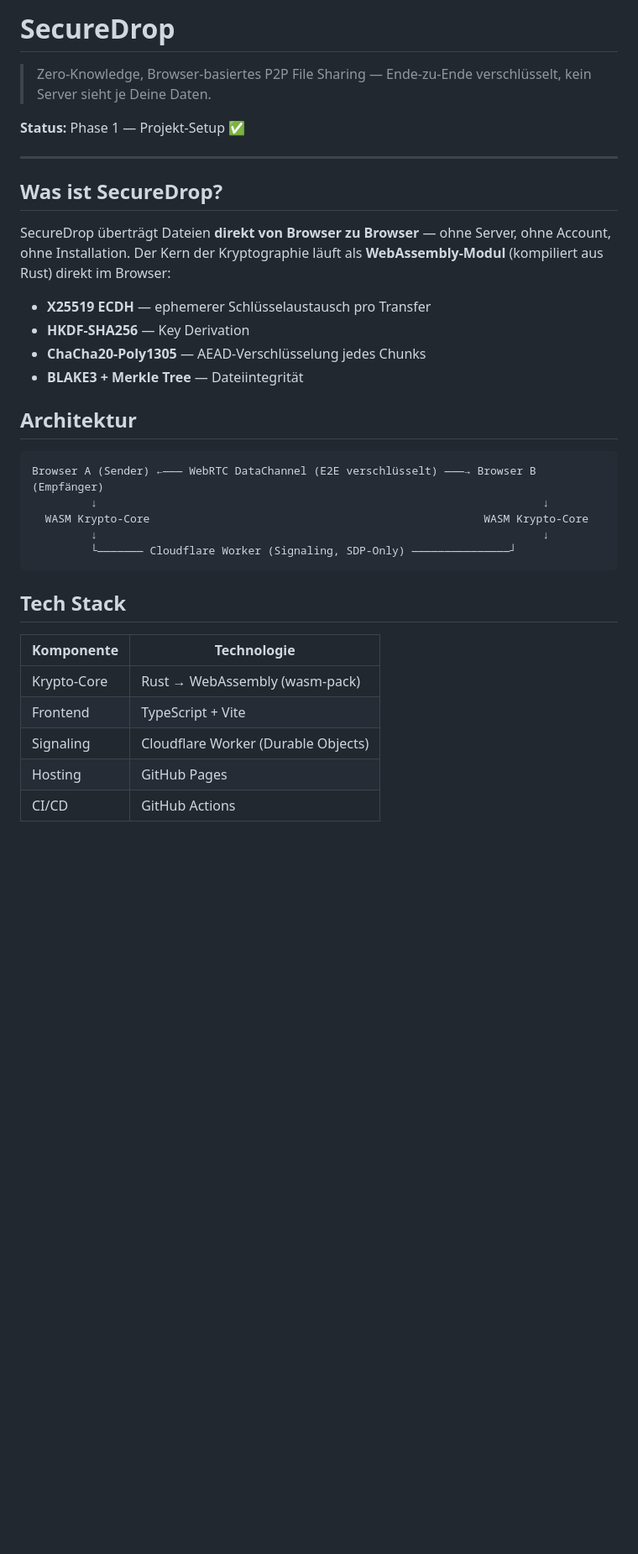
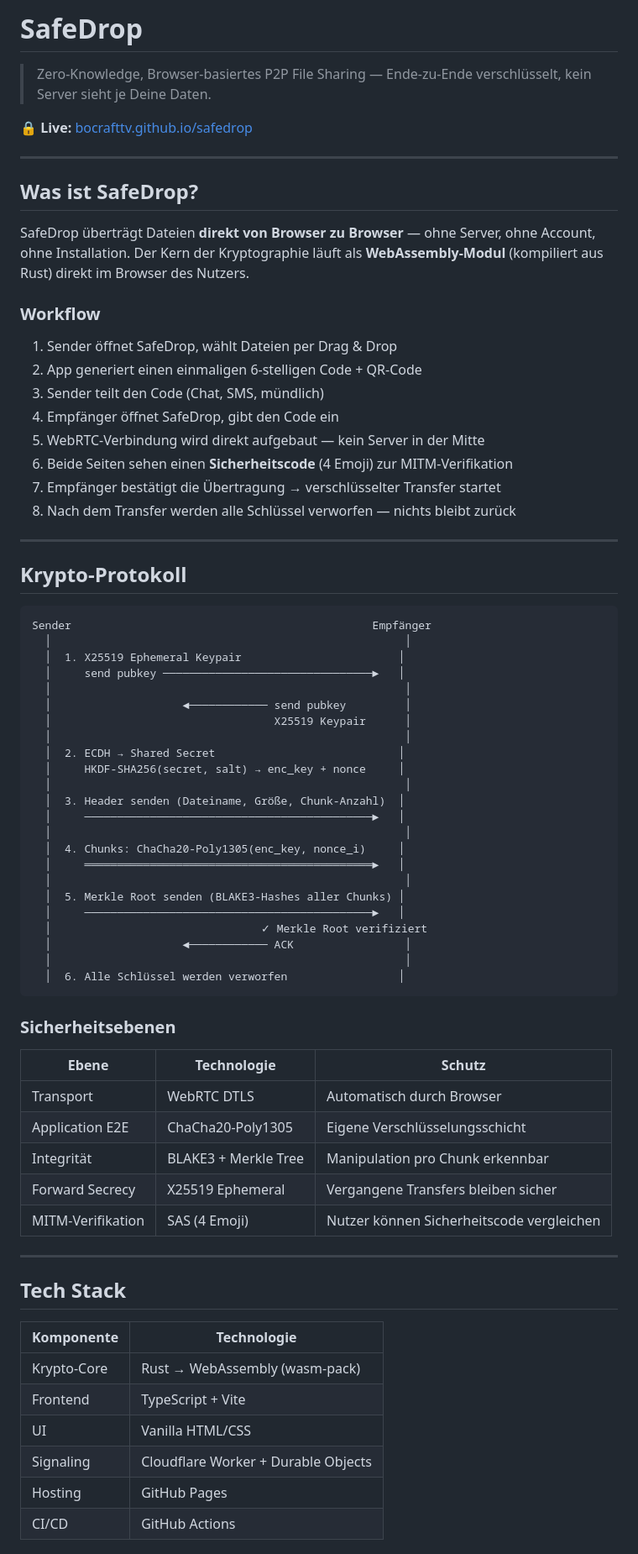
Before and after one commit to BocraftTV/safedrop, a Markdown page: README.md, the part around one of its changes. Shown at 84% size. Rendered like a GitHub page; blank space fills up the shorter version.

Commit message:
Update README — reflect current state (Phases 1-6 complete)
Co-Authored-By: Claude Sonnet 4.6 <noreply@anthropic.com>

````diff
--- a/README.md
+++ b/README.md
@@ -1,29 +1,67 @@
-# SecureDrop
+# SafeDrop
 
 > Zero-Knowledge, Browser-basiertes P2P File Sharing — Ende-zu-Ende verschlüsselt, kein Server sieht je Deine Daten.
 
-**Status:** Phase 1 — Projekt-Setup ✅
+**🔒 Live:** [bocrafttv.github.io/safedrop](https://bocrafttv.github.io/safedrop/)
 
 ---
 
-## Was ist SecureDrop?
+## Was ist SafeDrop?
 
-SecureDrop überträgt Dateien **direkt von Browser zu Browser** — ohne Server, ohne Account, ohne Installation. Der Kern der Kryptographie läuft als **WebAssembly-Modul** (kompiliert aus Rust) direkt im Browser:
+SafeDrop überträgt Dateien **direkt von Browser zu Browser** — ohne Server, ohne Account, ohne Installation. Der Kern der Kryptographie läuft als **WebAssembly-Modul** (kompiliert aus Rust) direkt im Browser des Nutzers.
 
-- **X25519 ECDH** — ephemerer Schlüsselaustausch pro Transfer
-- **HKDF-SHA256** — Key Derivation
-- **ChaCha20-Poly1305** — AEAD-Verschlüsselung jedes Chunks
-- **BLAKE3 + Merkle Tree** — Dateiintegrität
+### Workflow
 
-## Architektur
+1. Sender öffnet SafeDrop, wählt Dateien per Drag & Drop
+2. App generiert einen einmaligen 6-stelligen Code + QR-Code
+3. Sender teilt den Code (Chat, SMS, mündlich)
+4. Empfänger öffnet SafeDrop, gibt den Code ein
+5. WebRTC-Verbindung wird direkt aufgebaut — kein Server in der Mitte
+6. Beide Seiten sehen einen **Sicherheitscode** (4 Emoji) zur MITM-Verifikation
+7. Empfänger bestätigt die Übertragung → verschlüsselter Transfer startet
+8. Nach dem Transfer werden alle Schlüssel verworfen — nichts bleibt zurück
+
+---
+
+## Krypto-Protokoll
 
 ```
-Browser A (Sender) ←——— WebRTC DataChannel (E2E verschlüsselt) ———→ Browser B (Empfänger)
-         ↓                                                                    ↓
-  WASM Krypto-Core                                                   WASM Krypto-Core
-         ↓                                                                    ↓
-         └——————— Cloudflare Worker (Signaling, SDP-Only) ———————————————┘
+Sender                                              Empfänger
+  │                                                      │
+  │  1. X25519 Ephemeral Keypair                        │
+  │     send pubkey ────────────────────────────────►   │
+  │                                                      │
+  │                    ◄──────────── send pubkey         │
+  │                                  X25519 Keypair      │
+  │                                                      │
+  │  2. ECDH → Shared Secret                            │
+  │     HKDF-SHA256(secret, salt) → enc_key + nonce     │
+  │                                                      │
+  │  3. Header senden (Dateiname, Größe, Chunk-Anzahl)  │
+  │     ────────────────────────────────────────────►   │
+  │                                                      │
+  │  4. Chunks: ChaCha20-Poly1305(enc_key, nonce_i)     │
+  │     ════════════════════════════════════════════►   │
+  │                                                      │
+  │  5. Merkle Root senden (BLAKE3-Hashes aller Chunks) │
+  │     ────────────────────────────────────────────►   │
+  │                                ✓ Merkle Root verifiziert
+  │                    ◄──────────── ACK                 │
+  │                                                      │
+  │  6. Alle Schlüssel werden verworfen                 │
 ```
+
+### Sicherheitsebenen
+
+| Ebene | Technologie | Schutz |
+|---|---|---|
+| Transport | WebRTC DTLS | Automatisch durch Browser |
+| Application E2E | ChaCha20-Poly1305 | Eigene Verschlüsselungsschicht |
+| Integrität | BLAKE3 + Merkle Tree | Manipulation pro Chunk erkennbar |
+| Forward Secrecy | X25519 Ephemeral | Vergangene Transfers bleiben sicher |
+| MITM-Verifikation | SAS (4 Emoji) | Nutzer können Sicherheitscode vergleichen |
+
+---
 
 ## Tech Stack
 
@@ -31,7 +69,8 @@ Browser A (Sender) ←——— WebRTC DataChannel (E2E verschlüsselt) ——
 |---|---|
 | Krypto-Core | Rust → WebAssembly (wasm-pack) |
 | Frontend | TypeScript + Vite |
-| Signaling | Cloudflare Worker (Durable Objects) |
+| UI | Vanilla HTML/CSS |
+| Signaling | Cloudflare Worker + Durable Objects |
 | Hosting | GitHub Pages |
 | CI/CD | GitHub Actions |
 
````
Also changed, not shown: other parts of README.md (+28 -56 lines).
